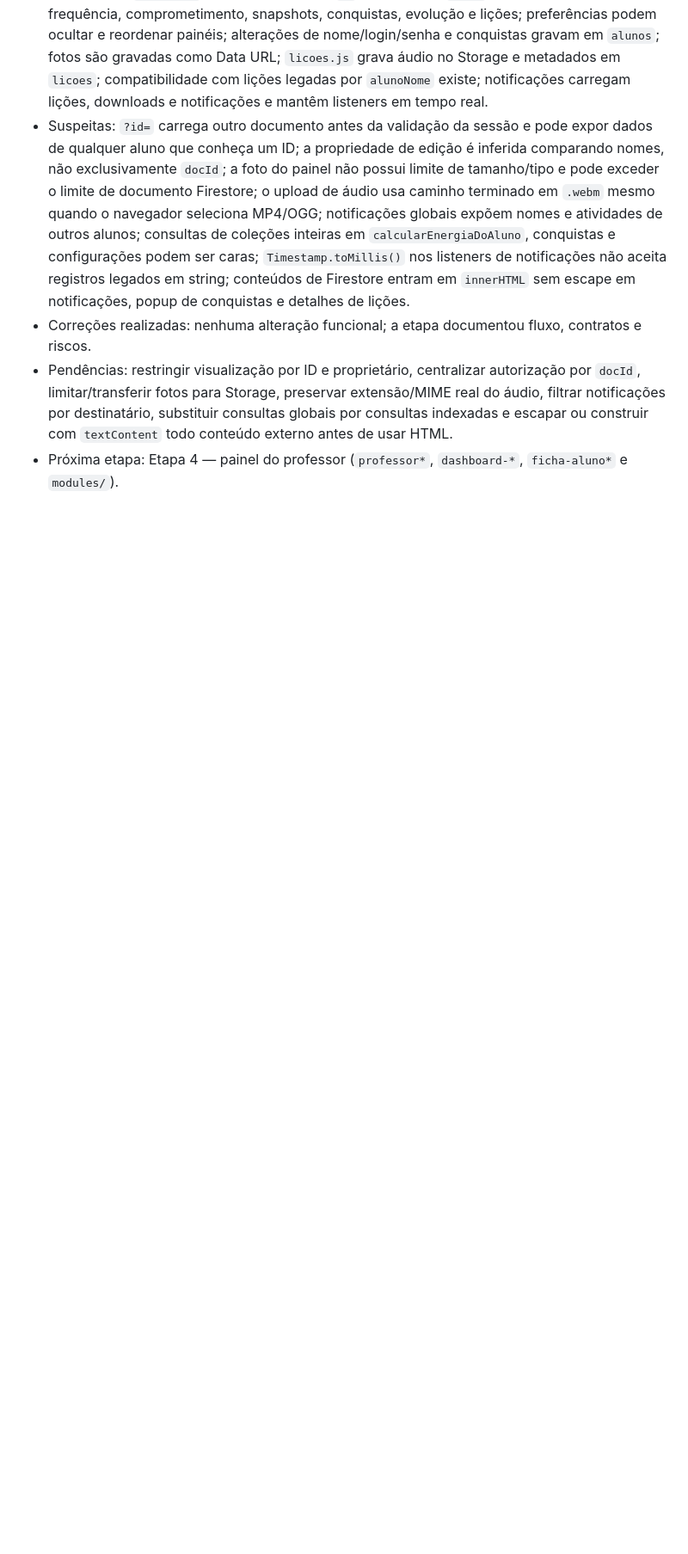
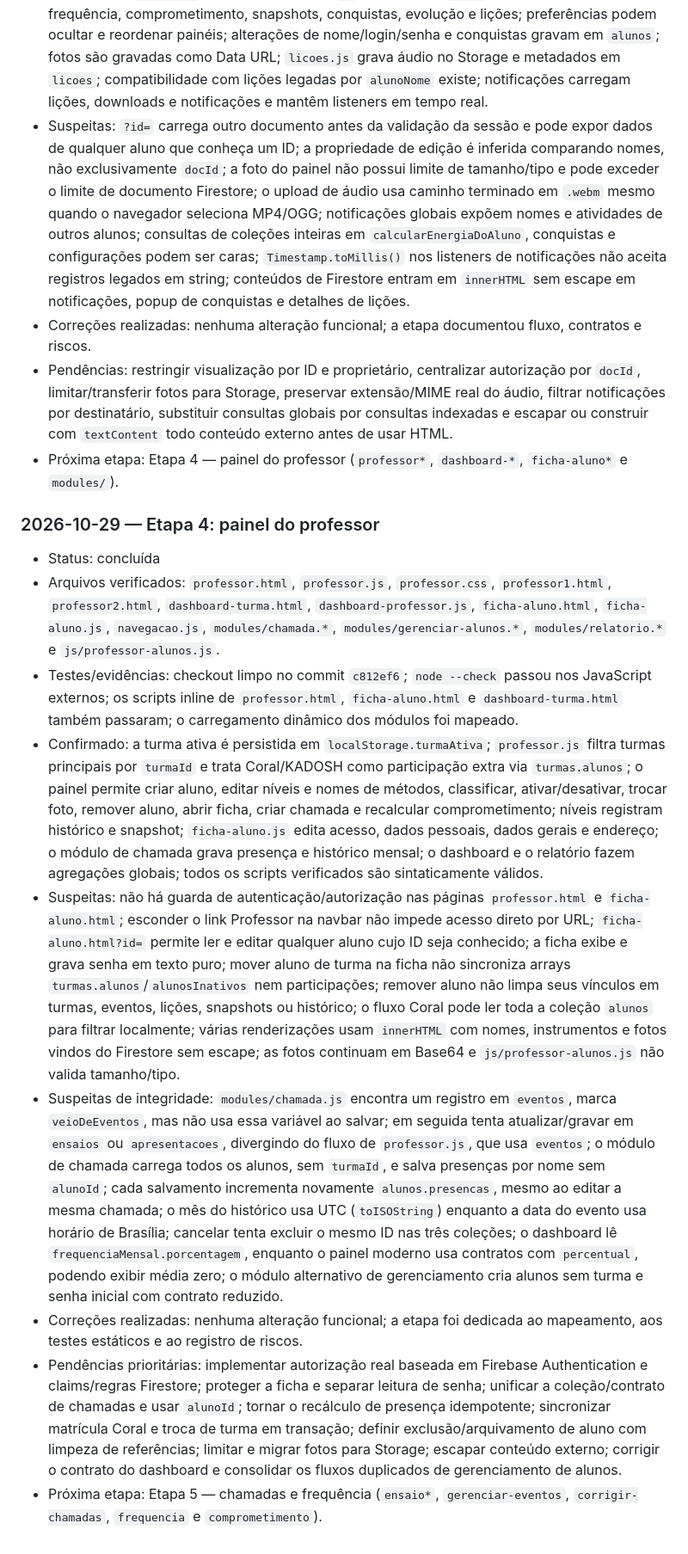
Before and after one commit to hewertonluann-pixel/Desempenho-dos-alunos-, a Markdown page: MEMORIA_PROJETO.md, the part around the change. Shown at 86% size. Rendered like a GitHub page; blank space fills up the shorter version.

Commit message:
docs: registrar conclusao da etapa 4

```diff
--- a/MEMORIA_PROJETO.md
+++ b/MEMORIA_PROJETO.md
@@ -430,3 +430,14 @@ A lista completa de arquivos está em [`INVENTARIO_PROJETO.md`](./INVENTARIO_PRO
 - Correções realizadas: nenhuma alteração funcional; a etapa documentou fluxo, contratos e riscos.
 - Pendências: restringir visualização por ID e proprietário, centralizar autorização por `docId`, limitar/transferir fotos para Storage, preservar extensão/MIME real do áudio, filtrar notificações por destinatário, substituir consultas globais por consultas indexadas e escapar ou construir com `textContent` todo conteúdo externo antes de usar HTML.
 - Próxima etapa: Etapa 4 — painel do professor (`professor*`, `dashboard-*`, `ficha-aluno*` e `modules/`).
+
+### 2026-10-29 — Etapa 4: painel do professor
+- Status: concluída
+- Arquivos verificados: `professor.html`, `professor.js`, `professor.css`, `professor1.html`, `professor2.html`, `dashboard-turma.html`, `dashboard-professor.js`, `ficha-aluno.html`, `ficha-aluno.js`, `navegacao.js`, `modules/chamada.*`, `modules/gerenciar-alunos.*`, `modules/relatorio.*` e `js/professor-alunos.js`.
+- Testes/evidências: checkout limpo no commit `c812ef6`; `node --check` passou nos JavaScript externos; os scripts inline de `professor.html`, `ficha-aluno.html` e `dashboard-turma.html` também passaram; o carregamento dinâmico dos módulos foi mapeado.
+- Confirmado: a turma ativa é persistida em `localStorage.turmaAtiva`; `professor.js` filtra turmas principais por `turmaId` e trata Coral/KADOSH como participação extra via `turmas.alunos`; o painel permite criar aluno, editar níveis e nomes de métodos, classificar, ativar/desativar, trocar foto, remover aluno, abrir ficha, criar chamada e recalcular comprometimento; níveis registram histórico e snapshot; `ficha-aluno.js` edita acesso, dados pessoais, dados gerais e endereço; o módulo de chamada grava presença e histórico mensal; o dashboard e o relatório fazem agregações globais; todos os scripts verificados são sintaticamente válidos.
+- Suspeitas: não há guarda de autenticação/autorização nas páginas `professor.html` e `ficha-aluno.html`; esconder o link Professor na navbar não impede acesso direto por URL; `ficha-aluno.html?id=` permite ler e editar qualquer aluno cujo ID seja conhecido; a ficha exibe e grava senha em texto puro; mover aluno de turma na ficha não sincroniza arrays `turmas.alunos`/`alunosInativos` nem participações; remover aluno não limpa seus vínculos em turmas, eventos, lições, snapshots ou histórico; o fluxo Coral pode ler toda a coleção `alunos` para filtrar localmente; várias renderizações usam `innerHTML` com nomes, instrumentos e fotos vindos do Firestore sem escape; as fotos continuam em Base64 e `js/professor-alunos.js` não valida tamanho/tipo.
+- Suspeitas de integridade: `modules/chamada.js` encontra um registro em `eventos`, marca `veioDeEventos`, mas não usa essa variável ao salvar; em seguida tenta atualizar/gravar em `ensaios` ou `apresentacoes`, divergindo do fluxo de `professor.js`, que usa `eventos`; o módulo de chamada carrega todos os alunos, sem `turmaId`, e salva presenças por nome sem `alunoId`; cada salvamento incrementa novamente `alunos.presencas`, mesmo ao editar a mesma chamada; o mês do histórico usa UTC (`toISOString`) enquanto a data do evento usa horário de Brasília; cancelar tenta excluir o mesmo ID nas três coleções; o dashboard lê `frequenciaMensal.porcentagem`, enquanto o painel moderno usa contratos com `percentual`, podendo exibir média zero; o módulo alternativo de gerenciamento cria alunos sem turma e senha inicial com contrato reduzido.
+- Correções realizadas: nenhuma alteração funcional; a etapa foi dedicada ao mapeamento, aos testes estáticos e ao registro de riscos.
+- Pendências prioritárias: implementar autorização real baseada em Firebase Authentication e claims/regras Firestore; proteger a ficha e separar leitura de senha; unificar a coleção/contrato de chamadas e usar `alunoId`; tornar o recálculo de presença idempotente; sincronizar matrícula Coral e troca de turma em transação; definir exclusão/arquivamento de aluno com limpeza de referências; limitar e migrar fotos para Storage; escapar conteúdo externo; corrigir o contrato do dashboard e consolidar os fluxos duplicados de gerenciamento de alunos.
+- Próxima etapa: Etapa 5 — chamadas e frequência (`ensaio*`, `gerenciar-eventos`, `corrigir-chamadas`, `frequencia` e `comprometimento`).
```
Also changed, not shown: PLANO_VERIFICACAO_GRADUAL.md (+8 -0 lines).
